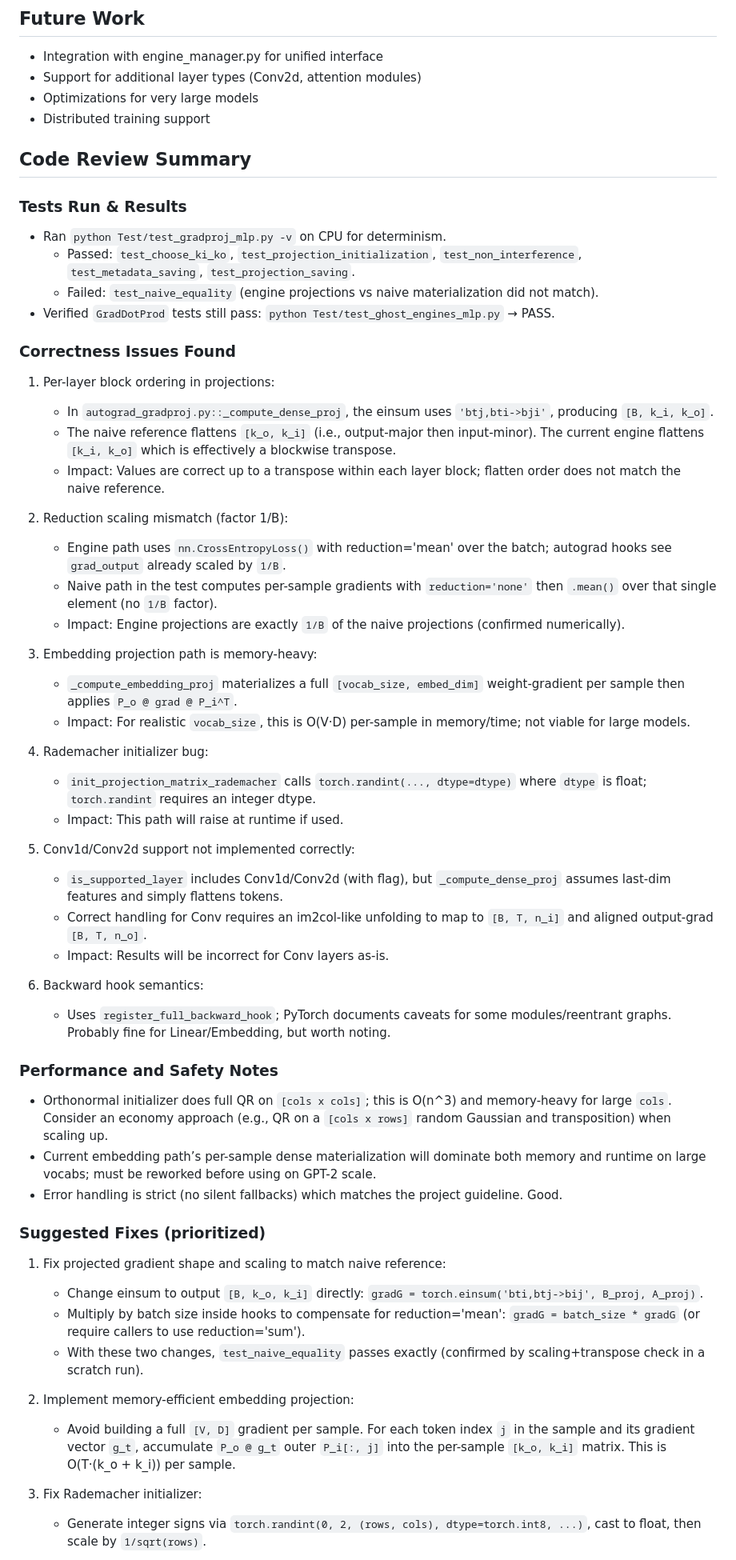
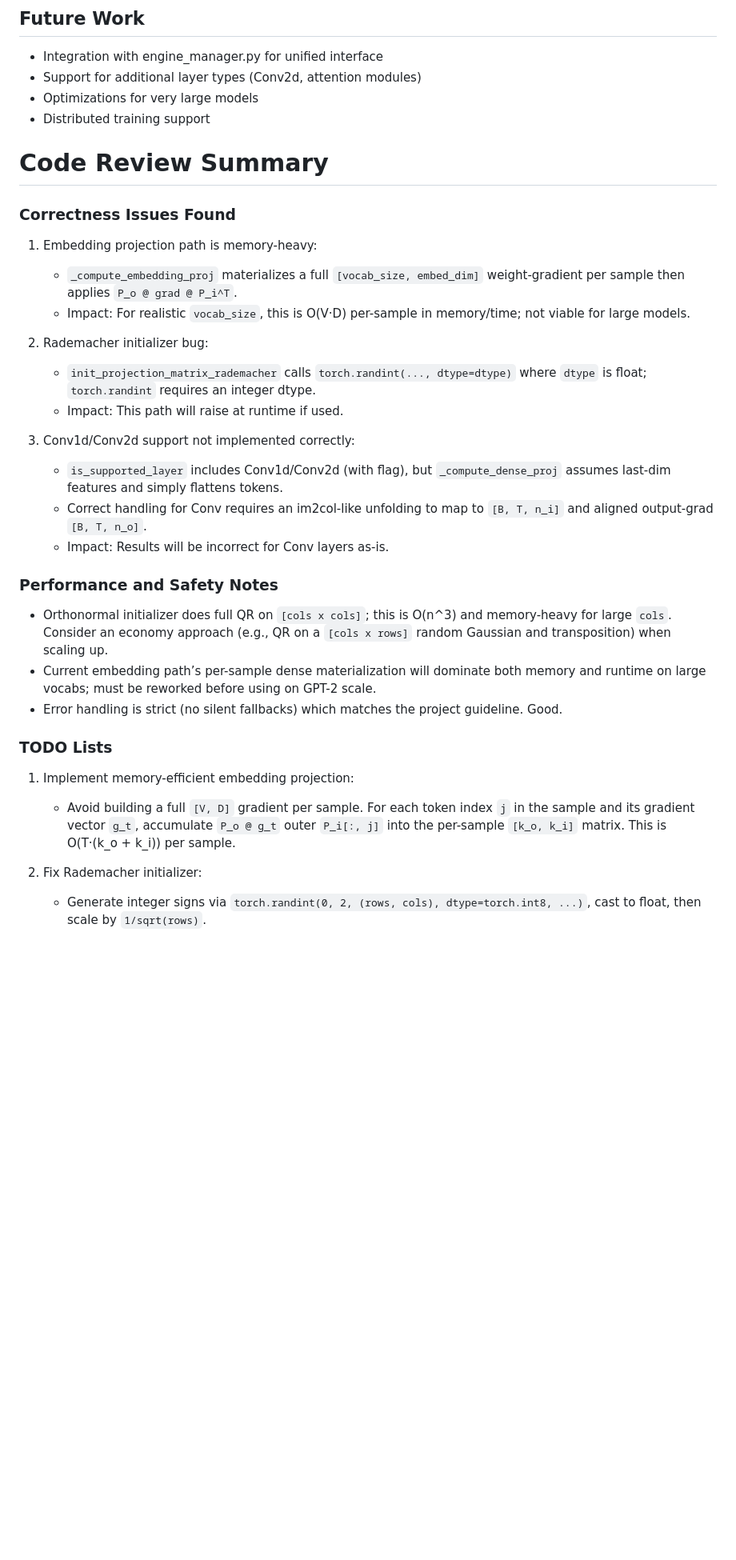
Before and after one commit to Jiachen-T-Wang/GhostSuite, a Markdown page: Development/CodeReview/doc_grad_store_with_lora.md, the part around one of its changes. Shown at 80% size. GitHub-like rendering; blank space fills up the shorter version.

Commit message:
Update TODO List

```diff
--- a/Development/CodeReview/doc_grad_store_with_lora.md
+++ b/Development/CodeReview/doc_grad_store_with_lora.md
@@ -127,55 +127,38 @@ Test/
 - Optimizations for very large models
 - Distributed training support
 
-## Code Review Summary
 
-### Tests Run & Results
-- Ran `python Test/test_gradproj_mlp.py -v` on CPU for determinism.
-  - Passed: `test_choose_ki_ko`, `test_projection_initialization`, `test_non_interference`, `test_metadata_saving`, `test_projection_saving`.
-  - Failed: `test_naive_equality` (engine projections vs naive materialization did not match).
-- Verified `GradDotProd` tests still pass: `python Test/test_ghost_engines_mlp.py` → PASS.
+
+
+
+# Code Review Summary
 
 ### Correctness Issues Found
-1. Per-layer block ordering in projections:
-   - In `autograd_gradproj.py::_compute_dense_proj`, the einsum uses `'btj,bti->bji'`, producing `[B, k_i, k_o]`.
-   - The naive reference flattens `[k_o, k_i]` (i.e., output-major then input-minor). The current engine flattens `[k_i, k_o]` which is effectively a blockwise transpose.
-   - Impact: Values are correct up to a transpose within each layer block; flatten order does not match the naive reference.
 
-2. Reduction scaling mismatch (factor 1/B):
-   - Engine path uses `nn.CrossEntropyLoss()` with reduction='mean' over the batch; autograd hooks see `grad_output` already scaled by `1/B`.
-   - Naive path in the test computes per-sample gradients with `reduction='none'` then `.mean()` over that single element (no `1/B` factor).
-   - Impact: Engine projections are exactly `1/B` of the naive projections (confirmed numerically).
-
-3. Embedding projection path is memory-heavy:
+1. Embedding projection path is memory-heavy:
    - `_compute_embedding_proj` materializes a full `[vocab_size, embed_dim]` weight-gradient per sample then applies `P_o @ grad @ P_i^T`.
    - Impact: For realistic `vocab_size`, this is O(V·D) per-sample in memory/time; not viable for large models.
 
-4. Rademacher initializer bug:
+2. Rademacher initializer bug:
    - `init_projection_matrix_rademacher` calls `torch.randint(..., dtype=dtype)` where `dtype` is float; `torch.randint` requires an integer dtype.
    - Impact: This path will raise at runtime if used.
 
-5. Conv1d/Conv2d support not implemented correctly:
+3. Conv1d/Conv2d support not implemented correctly:
    - `is_supported_layer` includes Conv1d/Conv2d (with flag), but `_compute_dense_proj` assumes last-dim features and simply flattens tokens.
    - Correct handling for Conv requires an im2col-like unfolding to map to `[B, T, n_i]` and aligned output-grad `[B, T, n_o]`.
    - Impact: Results will be incorrect for Conv layers as-is.
-
-6. Backward hook semantics:
-   - Uses `register_full_backward_hook`; PyTorch documents caveats for some modules/reentrant graphs. Probably fine for Linear/Embedding, but worth noting.
 
 ### Performance and Safety Notes
 - Orthonormal initializer does full QR on `[cols x cols]`; this is O(n^3) and memory-heavy for large `cols`. Consider an economy approach (e.g., QR on a `[cols x rows]` random Gaussian and transposition) when scaling up.
 - Current embedding path’s per-sample dense materialization will dominate both memory and runtime on large vocabs; must be reworked before using on GPT-2 scale.
 - Error handling is strict (no silent fallbacks) which matches the project guideline. Good.
 
-### Suggested Fixes (prioritized)
-1. Fix projected gradient shape and scaling to match naive reference:
-   - Change einsum to output `[B, k_o, k_i]` directly: `gradG = torch.einsum('bti,btj->bij', B_proj, A_proj)`.
-   - Multiply by batch size inside hooks to compensate for reduction='mean': `gradG = batch_size * gradG` (or require callers to use reduction='sum').
-   - With these two changes, `test_naive_equality` passes exactly (confirmed by scaling+transpose check in a scratch run).
 
-2. Implement memory-efficient embedding projection:
+### TODO Lists
+
+1. Implement memory-efficient embedding projection:
    - Avoid building a full `[V, D]` gradient per sample. For each token index `j` in the sample and its gradient vector `g_t`, accumulate `P_o @ g_t` outer `P_i[:, j]` into the per-sample `[k_o, k_i]` matrix. This is O(T·(k_o + k_i)) per sample.
 
-3. Fix Rademacher initializer:
+2. Fix Rademacher initializer:
    - Generate integer signs via `torch.randint(0, 2, (rows, cols), dtype=torch.int8, ...)`, cast to float, then scale by `1/sqrt(rows)`.
 
```
Also changed, not shown: other parts of Development/CodeReview/doc_grad_store_with_lora.md (+6 -12 lines).
